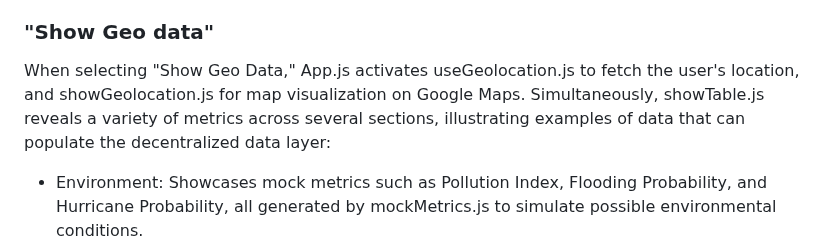
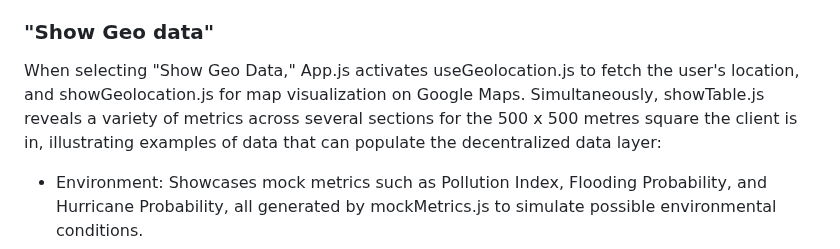
Before and after one commit to reverendlovejoy43782/icp-hackathon-24, a Markdown page: README.md, the part around the change. Rendered like a GitHub page.

```diff
--- a/README.md
+++ b/README.md
@@ -52,7 +52,7 @@ User loads the react web app being in a location of interest. User can now
 - click "Check in" to log user id (hashed) in the data store for this day and location to attest being here. This can be used at e.g. rallies to proof a crowd.
 
 ### "Show Geo data"
-When selecting "Show Geo Data," App.js activates useGeolocation.js to fetch the user's location, and showGeolocation.js for map visualization on Google Maps. Simultaneously, showTable.js reveals a variety of metrics across several sections, illustrating examples of data that can populate the decentralized data layer:
+When selecting "Show Geo Data," App.js activates useGeolocation.js to fetch the user's location, and showGeolocation.js for map visualization on Google Maps. Simultaneously, showTable.js reveals a variety of metrics across several sections for the 500 x 500 metres square the client is in, illustrating examples of data that can populate the decentralized data layer:
 
 - Environment: Showcases mock metrics such as Pollution Index, Flooding Probability, and Hurricane Probability, all generated by mockMetrics.js to simulate possible environmental conditions.
 - Public Health: Displays simulated data on metrics like the Incidence Rate of Pandemic Diseases, aiming to provide insights into the health landscape of the area.
```
